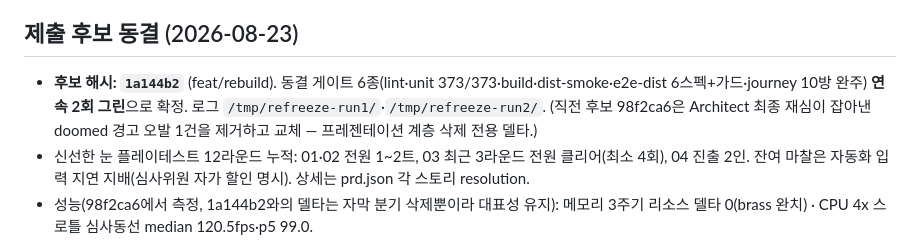
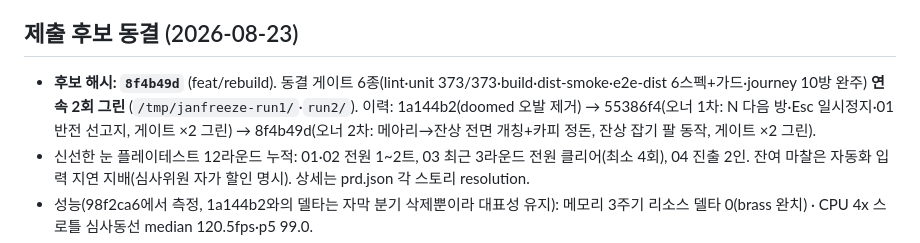
Before and after one commit to ththfqls3227/i-was-so-i-am, a Markdown page: docs/submission-notes.md, the part around the change. Drawn GitHub-style.

Commit message:
Move the freeze record to the owner-reviewed candidate
8f4b49d: the owner's two play passes folded in — next-room key, an Esc
that pauses, 01 stating its twist, the echo renamed 잔상 with the copy
rewritten around it, and a hand that reaches for what it holds. Each
step gated twice.

Co-Authored-By: Claude Fable 5 <noreply@anthropic.com>

```diff
--- a/docs/submission-notes.md
+++ b/docs/submission-notes.md
@@ -48,7 +48,7 @@
 - 파급: 08 「침묵」의 험-소거 연출과 엔딩 회랑의 창문별 화음 축적은 음악과 함께 사라짐(시각 연출은 유지). 스토리보드 6번의 「쌓이는 화음」 문구는 영상 자막에 쓰지 말 것.
 
 ## 제출 후보 동결 (2026-08-23)
-- **후보 해시: `1a144b2`** (feat/rebuild). 동결 게이트 6종(lint·unit 373/373·build·dist-smoke·e2e-dist 6스펙+가드·journey 10방 완주) **연속 2회 그린**으로 확정. 로그 `/tmp/refreeze-run1/`·`/tmp/refreeze-run2/`. (직전 후보 98f2ca6은 Architect 최종 재심이 잡아낸 doomed 경고 오발 1건을 제거하고 교체 — 프레젠테이션 계층 삭제 전용 델타.)
+- **후보 해시: `8f4b49d`** (feat/rebuild). 동결 게이트 6종(lint·unit 373/373·build·dist-smoke·e2e-dist 6스펙+가드·journey 10방 완주) **연속 2회 그린** (`/tmp/janfreeze-run1/`·`run2/`). 이력: 1a144b2(doomed 오발 제거) → 55386f4(오너 1차: N 다음 방·Esc 일시정지·01 반전 선고지, 게이트 ×2 그린) → 8f4b49d(오너 2차: 메아리→잔상 전면 개칭+카피 정돈, 잔상 잡기 팔 동작, 게이트 ×2 그린).
 - 신선한 눈 플레이테스트 12라운드 누적: 01·02 전원 1~2트, 03 최근 3라운드 전원 클리어(최소 4회), 04 진출 2인. 잔여 마찰은 자동화 입력 지연 지배(심사위원 자가 할인 명시). 상세는 prd.json 각 스토리 resolution.
 - 성능(98f2ca6에서 측정, 1a144b2와의 델타는 자막 분기 삭제뿐이라 대표성 유지): 메모리 3주기 리소스 델타 0(brass 완치) · CPU 4x 스로틀 심사동선 median 120.5fps·p5 99.0.
 - 스틸 베이스라인: `captures/stills-frozen/` 8장 (98f2ca6 촬영, HUD 숨김이라 자막 델타 무관·육안 검수 통과).
```
